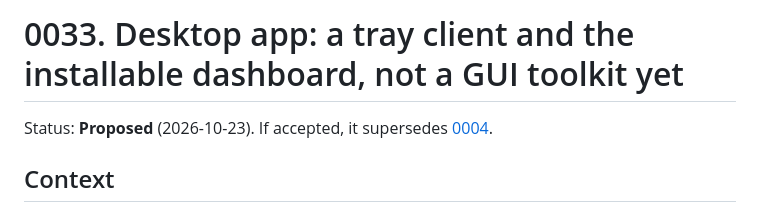
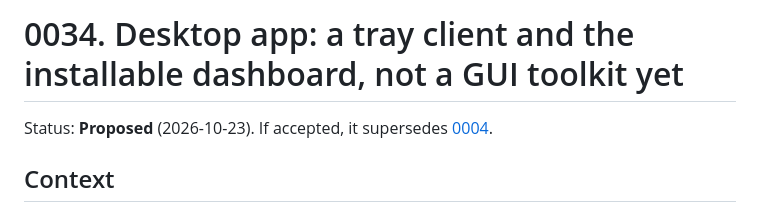
Before and after one commit to ayagmar/runnerd, a Markdown page: docs/adr/0034-desktop-framework.md, the part around the change. Drawn GitHub-style.

```diff
--- a/docs/adr/0033-desktop-framework.md
+++ b/docs/adr/0034-desktop-framework.md
@@ -1,4 +1,4 @@
-# 0033. Desktop app: a tray client and the installable dashboard, not a GUI toolkit yet
+# 0034. Desktop app: a tray client and the installable dashboard, not a GUI toolkit yet
 
 Status: **Proposed** (2026-10-23). If accepted, it supersedes [0004](0004-gpui-desktop-app-pinned-to-a-zed-commit.md).
 
```
Also changed, not shown: docs/adr/README.md (+1 -1 lines).
